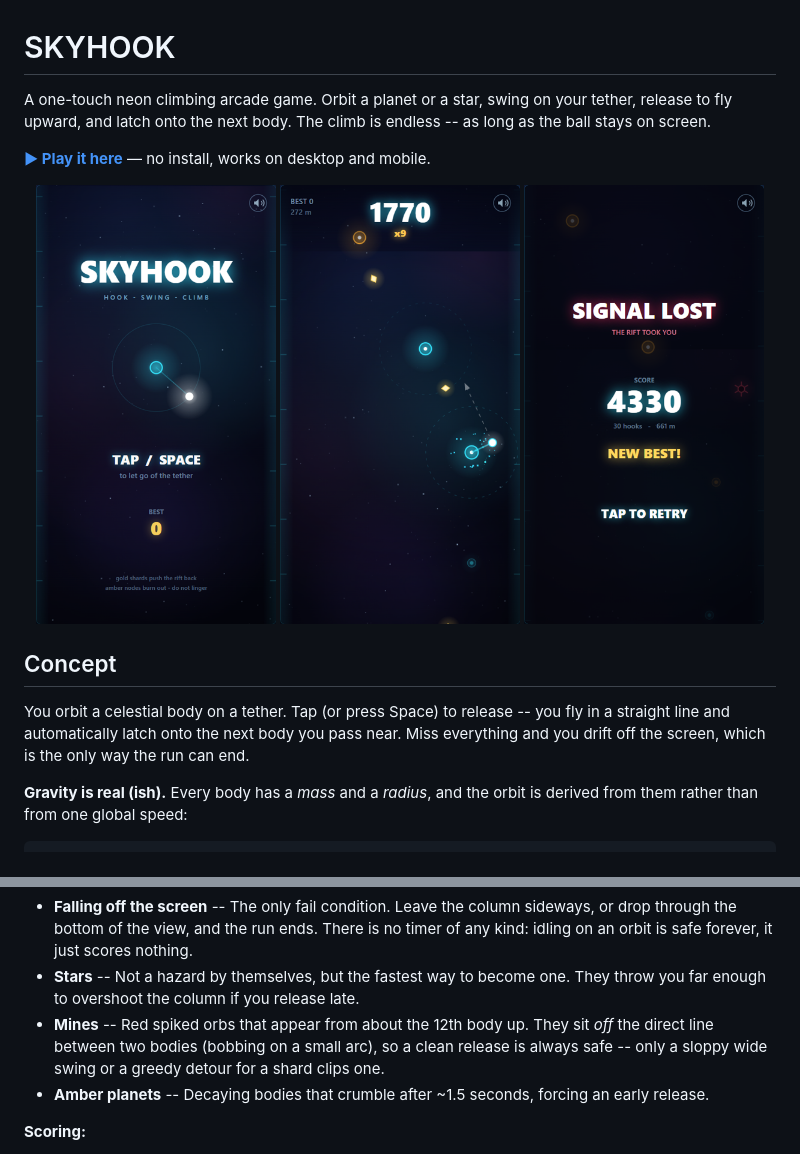
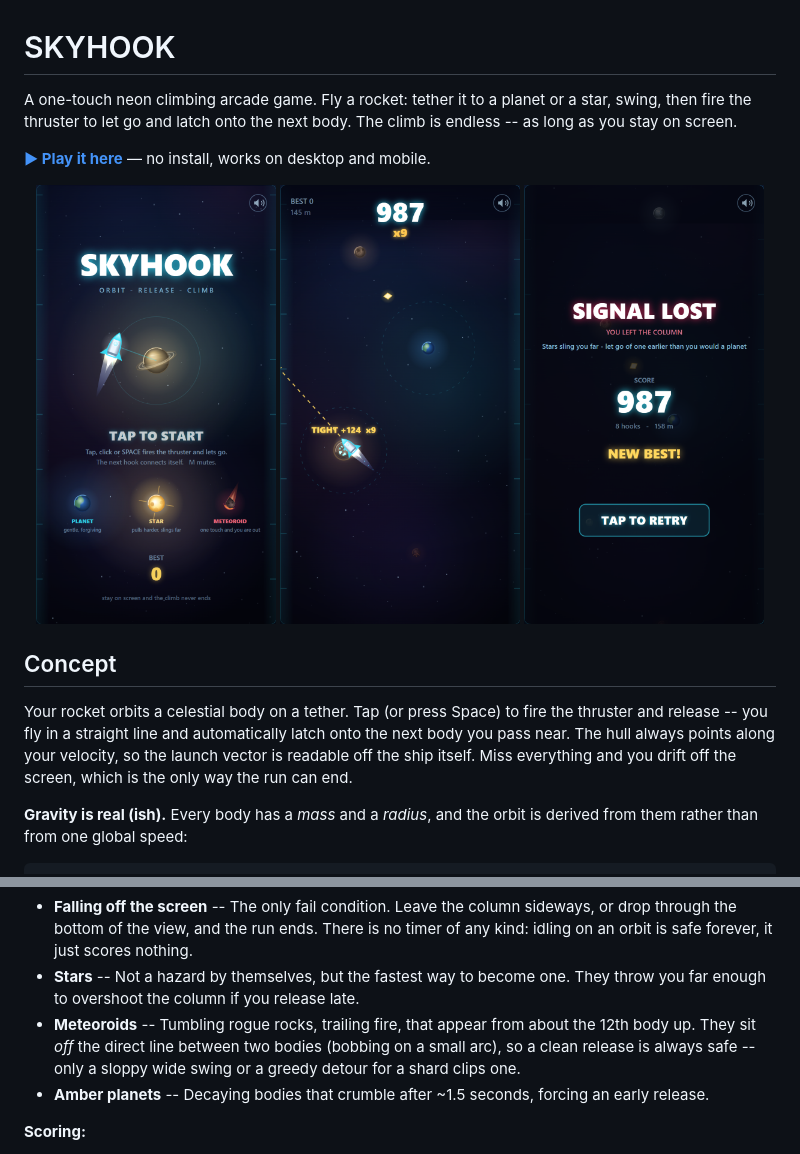
Before and after one commit to leopechnicki/skyhook, a Markdown page: README.md, 2 parts joined by grey strips. GitHub-like rendering; pictures changed too: docs/screenshot-gameover.png, docs/screenshot-playing.png, docs/screenshot-title.png.

```diff
--- a/README.md
+++ b/README.md
@@ -1,6 +1,6 @@
 # SKYHOOK
 
-A one-touch neon climbing arcade game. Orbit a planet or a star, swing on your tether, release to fly upward, and latch onto the next body. The climb is endless -- as long as the ball stays on screen.
+A one-touch neon climbing arcade game. Fly a rocket: tether it to a planet or a star, swing, then fire the thruster to let go and latch onto the next body. The climb is endless -- as long as you stay on screen.
 
 **[▶ Play it here](https://leopechnicki.github.io/skyhook/)** — no install, works on desktop and mobile.
 
@@ -12,7 +12,7 @@ A one-touch neon climbing arcade game. Orbit a planet or a star, swing on your t
 
 ## Concept
 
-You orbit a celestial body on a tether. Tap (or press Space) to release -- you fly in a straight line and automatically latch onto the next body you pass near. Miss everything and you drift off the screen, which is the only way the run can end.
+Your rocket orbits a celestial body on a tether. Tap (or press Space) to fire the thruster and release -- you fly in a straight line and automatically latch onto the next body you pass near. The hull always points along your velocity, so the launch vector is readable off the ship itself. Miss everything and you drift off the screen, which is the only way the run can end.
 
 **Gravity is real (ish).** Every body has a *mass* and a *radius*, and the orbit is derived from them rather than from one global speed:
 
@@ -34,7 +34,7 @@ The relations are the real ones; only the constants are tuned. Consequences you
 
 - **Falling off the screen** -- The only fail condition. Leave the column sideways, or drop through the bottom of the view, and the run ends. There is no timer of any kind: idling on an orbit is safe forever, it just scores nothing.
 - **Stars** -- Not a hazard by themselves, but the fastest way to become one. They throw you far enough to overshoot the column if you release late.
-- **Mines** -- Red spiked orbs that appear from about the 12th body up. They sit *off* the direct line between two bodies (bobbing on a small arc), so a clean release is always safe -- only a sloppy wide swing or a greedy detour for a shard clips one.
+- **Meteoroids** -- Tumbling rogue rocks, trailing fire, that appear from about the 12th body up. They sit *off* the direct line between two bodies (bobbing on a small arc), so a clean release is always safe -- only a sloppy wide swing or a greedy detour for a shard clips one.
 - **Amber planets** -- Decaying bodies that crumble after ~1.5 seconds, forcing an early release.
 
 **Scoring:**
```
Also changed, not shown: other parts of README.md (+20 -7 lines), screenshot.png, 11 other files.
